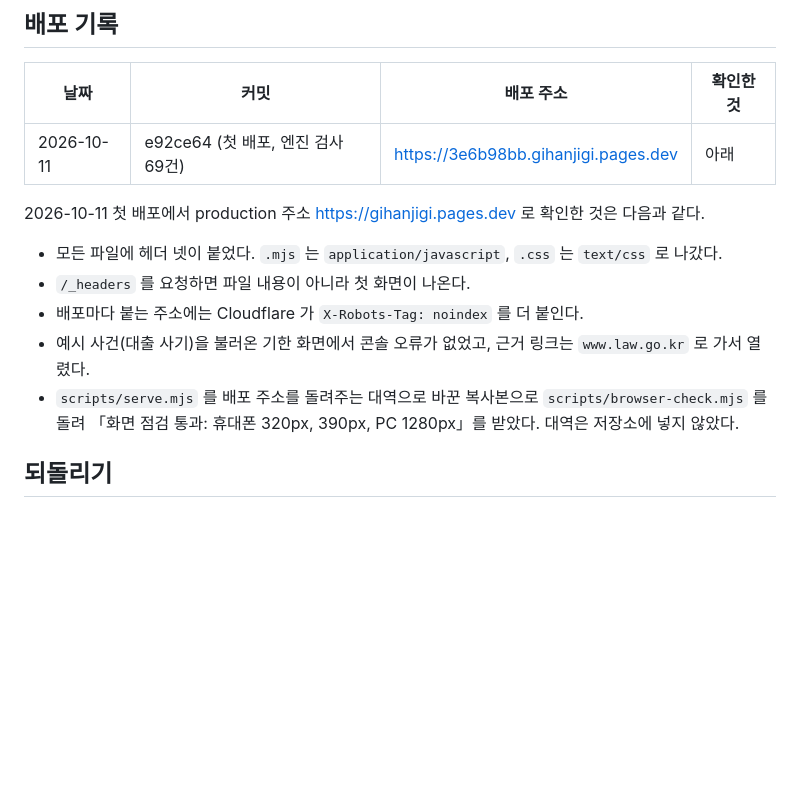
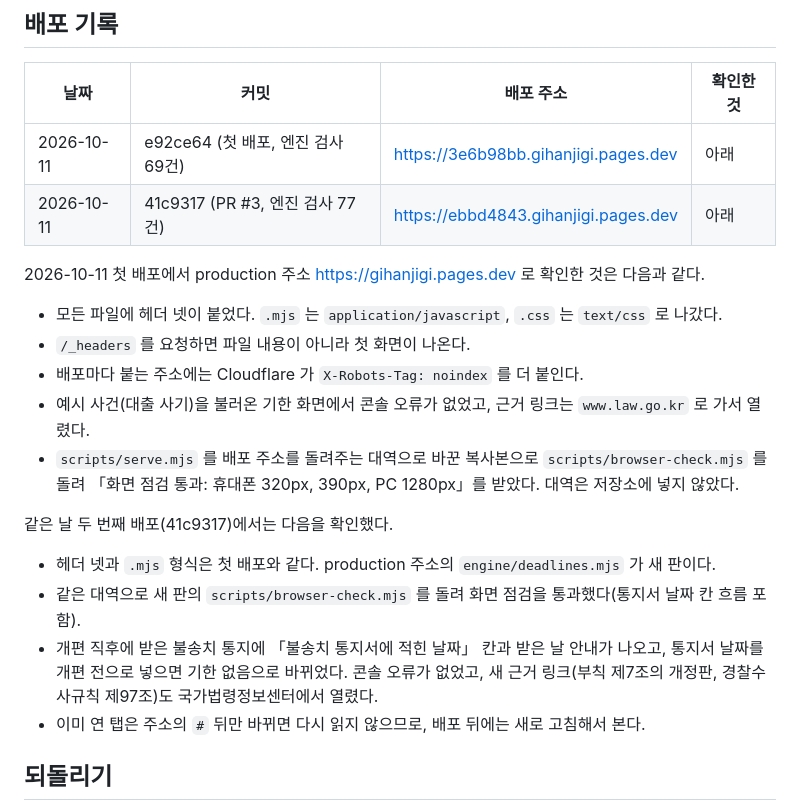
Before and after one commit to BudongJW/gihanjigi, a Markdown page: docs/배포.md, the part around the change. GitHub-like rendering; blank space fills up the shorter version.

Commit message:
두 번째 배포(41c9317)를 배포 기록에 더함
- PR #3 을 합친 main 을 의뢰인 승인으로 다시 올렸다. 헤더, 새 판 여부, 배포 주소에 겨눈 화면 점검, 통지서 날짜 칸과 새 근거 링크를 확인한 것을 적었다
- 이미 연 탭은 # 뒤만 바뀌면 다시 읽지 않으므로 배포 뒤에는 새로 고침해서 본다고 적었다

Co-Authored-By: Claude Opus 5.5 <noreply@anthropic.com>

```diff
--- a/docs/배포.md
+++ b/docs/배포.md
@@ -65,6 +65,7 @@
 | 날짜 | 커밋 | 배포 주소 | 확인한 것 |
 |---|---|---|---|
 | 2026-10-11 | e92ce64 (첫 배포, 엔진 검사 69건) | https://3e6b98bb.gihanjigi.pages.dev | 아래 |
+| 2026-10-11 | 41c9317 (PR #3, 엔진 검사 77건) | https://ebbd4843.gihanjigi.pages.dev | 아래 |
 
 2026-10-11 첫 배포에서 production 주소 https://gihanjigi.pages.dev 로 확인한 것은 다음과 같다.
 
@@ -75,6 +76,15 @@
 - `scripts/serve.mjs` 를 배포 주소를 돌려주는 대역으로 바꾼 복사본으로 `scripts/browser-check.mjs` 를 돌려
   「화면 점검 통과: 휴대폰 320px, 390px, PC 1280px」를 받았다. 대역은 저장소에 넣지 않았다.
 
+같은 날 두 번째 배포(41c9317)에서는 다음을 확인했다.
+
+- 헤더 넷과 `.mjs` 형식은 첫 배포와 같다. production 주소의 `engine/deadlines.mjs` 가 새 판이다.
+- 같은 대역으로 새 판의 `scripts/browser-check.mjs` 를 돌려 화면 점검을 통과했다(통지서 날짜 칸 흐름 포함).
+- 개편 직후에 받은 불송치 통지에 「불송치 통지서에 적힌 날짜」 칸과 받은 날 안내가 나오고, 통지서 날짜를 개편
+  전으로 넣으면 기한 없음으로 바뀌었다. 콘솔 오류가 없었고, 새 근거 링크(부칙 제7조의 개정판, 경찰수사규칙
+  제97조)도 국가법령정보센터에서 열렸다.
+- 이미 연 탭은 주소의 `#` 뒤만 바뀌면 다시 읽지 않으므로, 배포 뒤에는 새로 고침해서 본다.
+
 ## 되돌리기
 
 Cloudflare 대시보드의 Workers & Pages > gihanjigi > Deployments 에서 이전 배포를 골라 되돌린다(Rollback).
```
